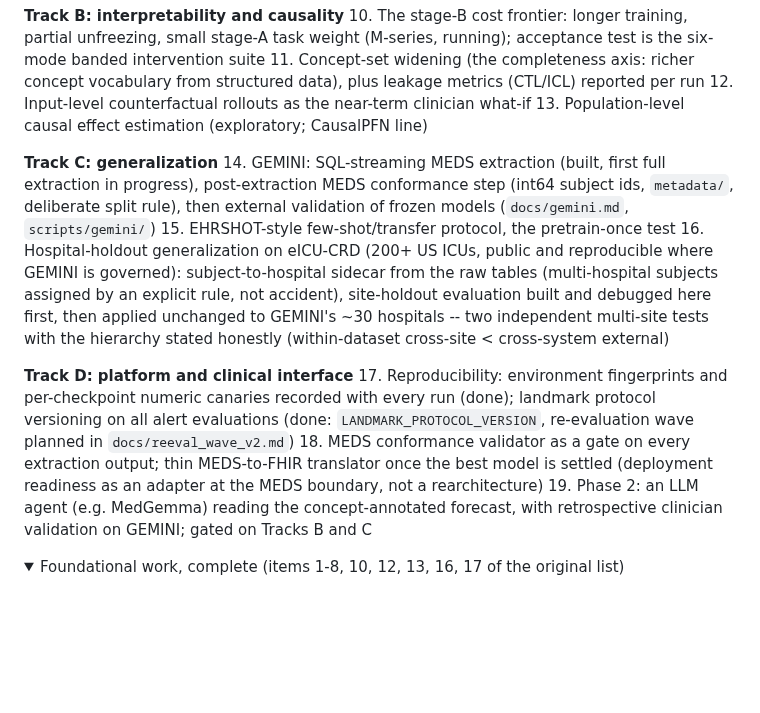
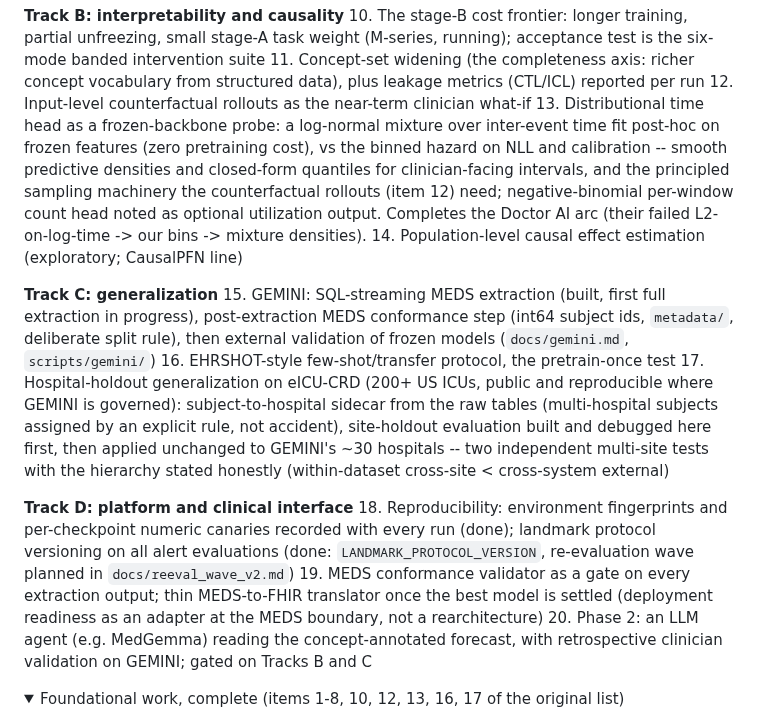
Before and after one commit to VectorInstitute/odyssey, a Markdown page: README.md, the part around the change. Rendered like a GitHub page; folded sections open; blank space fills up the shorter version.

Commit message:
Roadmap: distributional time head probe (Track B item 13)
Co-Authored-By: Claude Fable 5 <noreply@anthropic.com>

```diff
--- a/README.md
+++ b/README.md
@@ -205,17 +205,18 @@ Organized by research track; the foundational plumbing that is finished lives in
 10. The stage-B cost frontier: longer training, partial unfreezing, small stage-A task weight (M-series, running); acceptance test is the six-mode banded intervention suite
 11. Concept-set widening (the completeness axis: richer concept vocabulary from structured data), plus leakage metrics (CTL/ICL) reported per run
 12. Input-level counterfactual rollouts as the near-term clinician what-if
-13. Population-level causal effect estimation (exploratory; CausalPFN line)
+13. Distributional time head as a frozen-backbone probe: a log-normal mixture over inter-event time fit post-hoc on frozen features (zero pretraining cost), vs the binned hazard on NLL and calibration -- smooth predictive densities and closed-form quantiles for clinician-facing intervals, and the principled sampling machinery the counterfactual rollouts (item 12) need; negative-binomial per-window count head noted as optional utilization output. Completes the Doctor AI arc (their failed L2-on-log-time -> our bins -> mixture densities).
+14. Population-level causal effect estimation (exploratory; CausalPFN line)
 
 **Track C: generalization**
-14. GEMINI: SQL-streaming MEDS extraction (built, first full extraction in progress), post-extraction MEDS conformance step (int64 subject ids, `metadata/`, deliberate split rule), then external validation of frozen models (`docs/gemini.md`, `scripts/gemini/`)
-15. EHRSHOT-style few-shot/transfer protocol, the pretrain-once test
-16. Hospital-holdout generalization on eICU-CRD (200+ US ICUs, public and reproducible where GEMINI is governed): subject-to-hospital sidecar from the raw tables (multi-hospital subjects assigned by an explicit rule, not accident), site-holdout evaluation built and debugged here first, then applied unchanged to GEMINI's ~30 hospitals -- two independent multi-site tests with the hierarchy stated honestly (within-dataset cross-site < cross-system external)
+15. GEMINI: SQL-streaming MEDS extraction (built, first full extraction in progress), post-extraction MEDS conformance step (int64 subject ids, `metadata/`, deliberate split rule), then external validation of frozen models (`docs/gemini.md`, `scripts/gemini/`)
+16. EHRSHOT-style few-shot/transfer protocol, the pretrain-once test
+17. Hospital-holdout generalization on eICU-CRD (200+ US ICUs, public and reproducible where GEMINI is governed): subject-to-hospital sidecar from the raw tables (multi-hospital subjects assigned by an explicit rule, not accident), site-holdout evaluation built and debugged here first, then applied unchanged to GEMINI's ~30 hospitals -- two independent multi-site tests with the hierarchy stated honestly (within-dataset cross-site < cross-system external)
 
 **Track D: platform and clinical interface**
-17. Reproducibility: environment fingerprints and per-checkpoint numeric canaries recorded with every run (done); landmark protocol versioning on all alert evaluations (done: `LANDMARK_PROTOCOL_VERSION`, re-evaluation wave planned in `docs/reeval_wave_v2.md`)
-18. MEDS conformance validator as a gate on every extraction output; thin MEDS-to-FHIR translator once the best model is settled (deployment readiness as an adapter at the MEDS boundary, not a rearchitecture)
-19. Phase 2: an LLM agent (e.g. MedGemma) reading the concept-annotated forecast, with retrospective clinician validation on GEMINI; gated on Tracks B and C
+18. Reproducibility: environment fingerprints and per-checkpoint numeric canaries recorded with every run (done); landmark protocol versioning on all alert evaluations (done: `LANDMARK_PROTOCOL_VERSION`, re-evaluation wave planned in `docs/reeval_wave_v2.md`)
+19. MEDS conformance validator as a gate on every extraction output; thin MEDS-to-FHIR translator once the best model is settled (deployment readiness as an adapter at the MEDS boundary, not a rearchitecture)
+20. Phase 2: an LLM agent (e.g. MedGemma) reading the concept-annotated forecast, with retrospective clinician validation on GEMINI; gated on Tracks B and C
 
 <details>
 <summary>Foundational work, complete (items 1-8, 10, 12, 13, 16, 17 of the original list)</summary>
```
